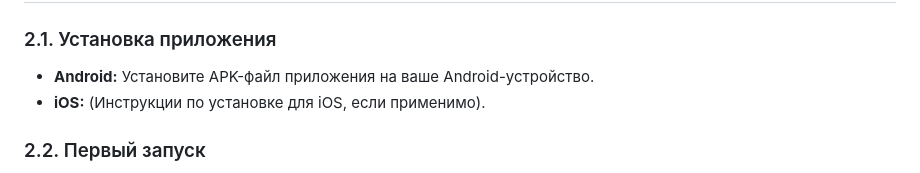
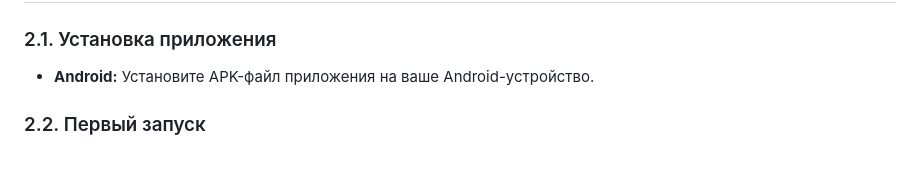
Before and after one commit to 1Krotik1/Smart-Home-Control, a Markdown page: USER_MANUAL.md, the part around the change. GitHub-like rendering.

```diff
--- a/USER_MANUAL.md
+++ b/USER_MANUAL.md
@@ -8,7 +8,7 @@
 
 ### 2.1. Установка приложения
 *   **Android:** Установите APK-файл приложения на ваше Android-устройство.
-*   **iOS:** (Инструкции по установке для iOS, если применимо).
+
 
 ### 2.2. Первый запуск
 При первом запуске приложения вы увидите главный экран. В нижней части экрана находится панель навигации с двумя вкладками:
```
